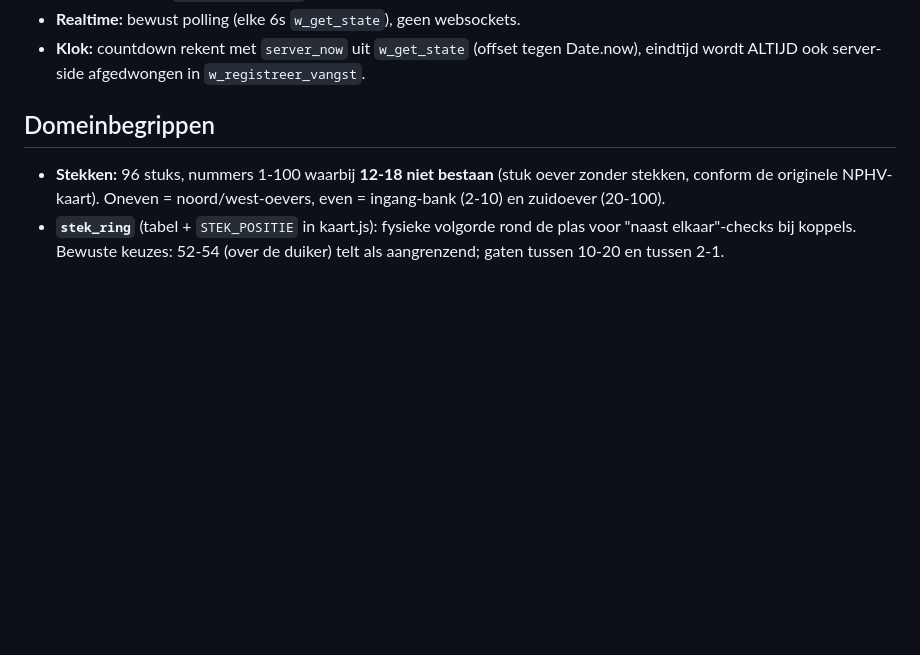
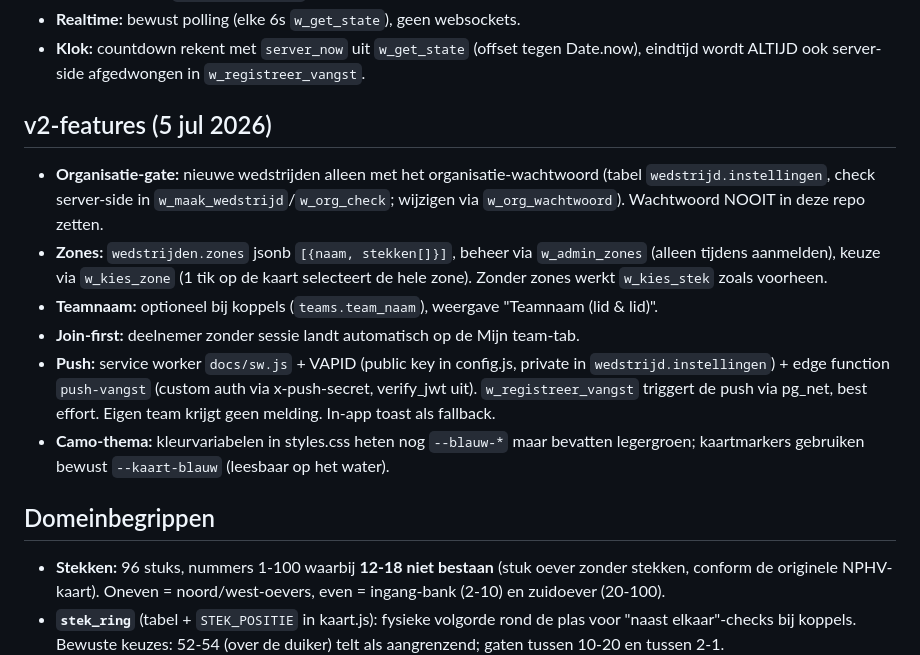
Before and after one commit to BivvyBrothers/viswedstrijden, a Markdown page: CLAUDE.md, the part around the change. Drawn GitHub-style; blank space fills up the shorter version.

Commit message:
CLAUDE.md: v2-features gedocumenteerd
Co-Authored-By: Claude Fable 5 <noreply@anthropic.com>

```diff
--- a/CLAUDE.md
+++ b/CLAUDE.md
@@ -28,6 +28,23 @@ vangstregistratie met foto, live klassement met aftelklok.
 - **Klok:** countdown rekent met `server_now` uit `w_get_state` (offset tegen
   Date.now), eindtijd wordt ALTIJD ook server-side afgedwongen in
   `w_registreer_vangst`.
+
+## v2-features (5 jul 2026)
+
+- **Organisatie-gate:** nieuwe wedstrijden alleen met het organisatie-wachtwoord
+  (tabel `wedstrijd.instellingen`, check server-side in `w_maak_wedstrijd`/`w_org_check`;
+  wijzigen via `w_org_wachtwoord`). Wachtwoord NOOIT in deze repo zetten.
+- **Zones:** `wedstrijden.zones` jsonb `[{naam, stekken[]}]`, beheer via `w_admin_zones`
+  (alleen tijdens aanmelden), keuze via `w_kies_zone` (1 tik op de kaart selecteert de
+  hele zone). Zonder zones werkt `w_kies_stek` zoals voorheen.
+- **Teamnaam:** optioneel bij koppels (`teams.team_naam`), weergave "Teamnaam (lid & lid)".
+- **Join-first:** deelnemer zonder sessie landt automatisch op de Mijn team-tab.
+- **Push:** service worker `docs/sw.js` + VAPID (public key in config.js, private in
+  `wedstrijd.instellingen`) + edge function `push-vangst` (custom auth via x-push-secret,
+  verify_jwt uit). `w_registreer_vangst` triggert de push via pg_net, best effort.
+  Eigen team krijgt geen melding. In-app toast als fallback.
+- **Camo-thema:** kleurvariabelen in styles.css heten nog `--blauw-*` maar bevatten
+  legergroen; kaartmarkers gebruiken bewust `--kaart-blauw` (leesbaar op het water).
 
 ## Domeinbegrippen
 
```
